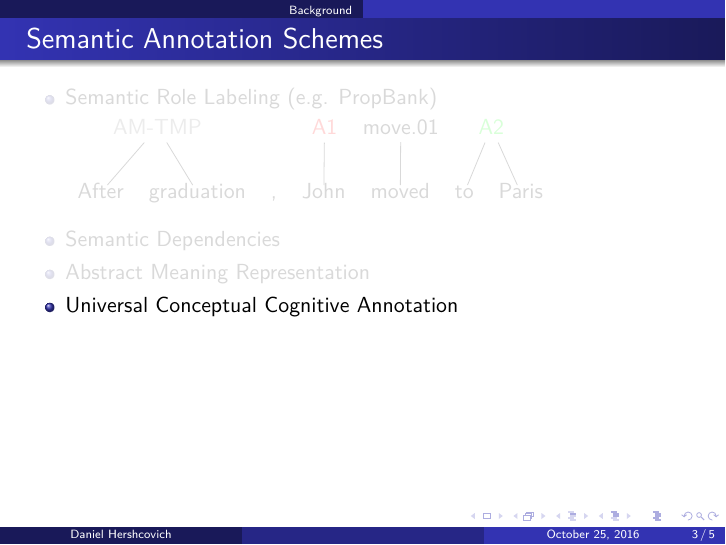
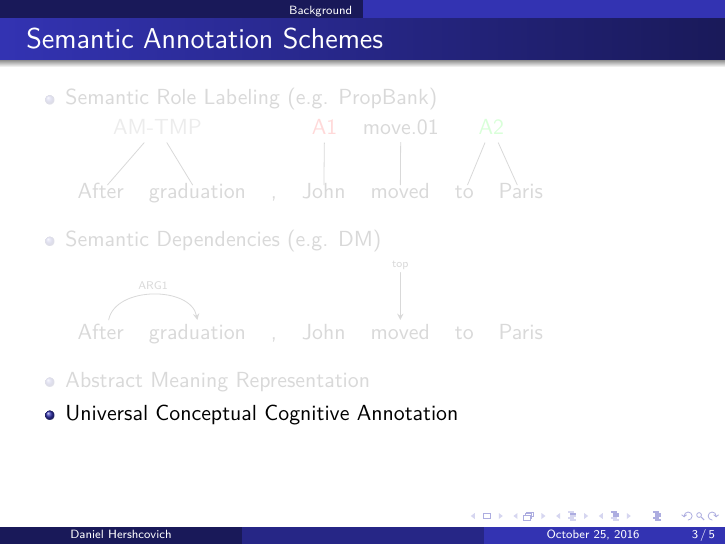
Before and after one commit to danielhers/phd, LaTeX slides (committee.tex): page 6 of 8. Compiled offline with pdfLaTeX.

Commit message:
Attempt SDP

```diff
--- a/committee.tex
+++ b/committee.tex
@@ -67,7 +67,14 @@
 	child{node at ($(\wordref{1}{6})$) {}}
 	child{node at ($(\wordref{1}{7})$) {}};
 	\end{dependency}
- \item Semantic Dependencies
+ \item Semantic Dependencies (e.g. DM)
+	\begin{dependency}[theme = simple]
+	\begin{deptext}[column sep=.7em,ampersand replacement=\^]
+	After \^ graduation \^ , \^ John \^ moved \^ to \^ Paris \\
+	\end{deptext}
+	\deproot[edge unit distance=.7em]{5}{top}
+	\depedge{1}{2}{ARG1}
+	\end{dependency}
  \item Abstract Meaning Representation
  \item Universal Conceptual Cognitive Annotation
 \end{itemize}
```
